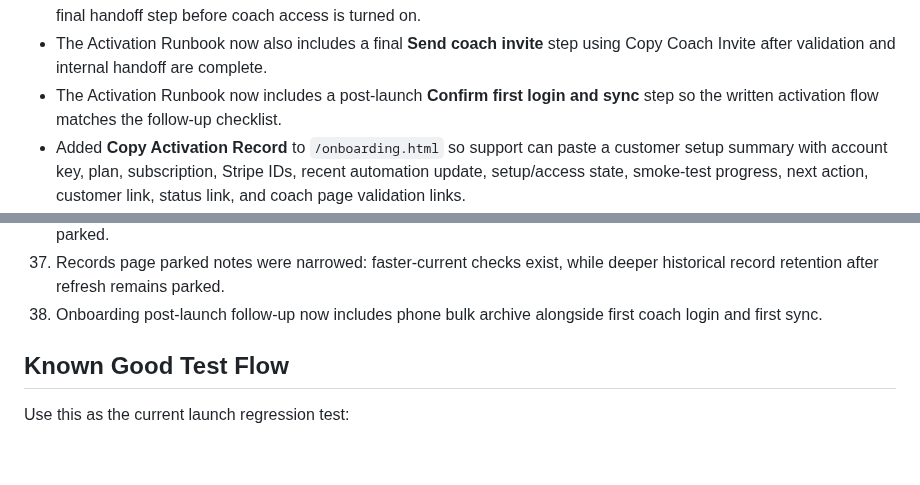
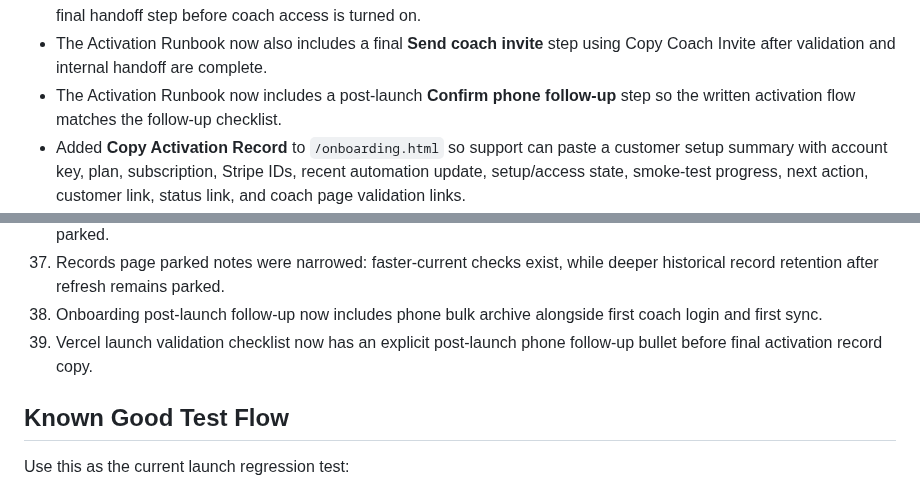
Before and after one commit to innovate-today/SMARTCoach, a Markdown page: SMARTCOACH_PROJECT_STATE.md, 2 parts joined by grey strips. GitHub-like rendering; blank space fills up the shorter version.

```diff
--- a/SMARTCOACH_PROJECT_STATE.md
+++ b/SMARTCOACH_PROJECT_STATE.md
@@ -514,7 +514,7 @@ Subscription/customer management:
 - The Activation Runbook now includes a visible handoff status strip that follows smoke-test completion, launch sign-off, activation-record copy, coach-invite copy, and post-launch follow-up for the current account key.
 - The Activation Runbook now ends with stamping launch sign-off and copying the activation record, so support has a final handoff step before coach access is turned on.
 - The Activation Runbook now also includes a final **Send coach invite** step using Copy Coach Invite after validation and internal handoff are complete.
-- The Activation Runbook now includes a post-launch **Confirm first login and sync** step so the written activation flow matches the follow-up checklist.
+- The Activation Runbook now includes a post-launch **Confirm phone follow-up** step so the written activation flow matches the follow-up checklist.
 - Added **Copy Activation Record** to `/onboarding.html` so support can paste a customer setup summary with account key, plan, subscription, Stripe IDs, recent automation update, setup/access state, smoke-test progress, next action, customer link, status link, and coach page validation links.
 - The live smoke-test checklist now describes Copy Activation Record as the support note that includes setup state, next action, customer links, coach invite status, and post-launch follow-up progress.
 - Copy Activation Record now requires the live smoke validation checks to be complete and launch sign-off to be stamped; support should use Copy Smoke Status for partial launch notes.
@@ -690,6 +690,7 @@ These are intentionally not blocking the current launch path unless the user re-
 36. Meet History pending notes were narrowed: event/gender ranking and first-ever PB/SB behavior are implemented; meet-result corrections update linked Records entries, while full Athlete Best recalculation after corrections remains parked.
 37. Records page parked notes were narrowed: faster-current checks exist, while deeper historical record retention after refresh remains parked.
 38. Onboarding post-launch follow-up now includes phone bulk archive alongside first coach login and first sync.
+39. Vercel launch validation checklist now has an explicit post-launch phone follow-up bullet before final activation record copy.
 
 ## Known Good Test Flow
 
```
Also changed, not shown: VERCEL_SETUP.md (+1 -0 lines).
